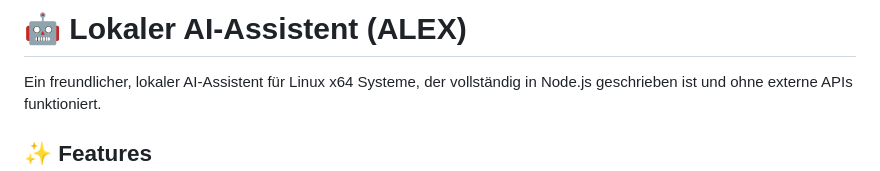
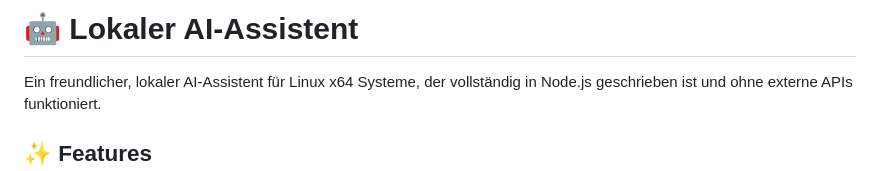
Before and after one commit to RonnyPianist/raspberrypi-ai, a Markdown page: README.md, the part around the change. Drawn GitHub-style.

```diff
--- a/README.md
+++ b/README.md
@@ -1,4 +1,4 @@
-# 🤖 Lokaler AI-Assistent (ALEX)
+# 🤖 Lokaler AI-Assistent
 
 Ein freundlicher, lokaler AI-Assistent für Linux x64 Systeme, der vollständig in Node.js geschrieben ist und ohne externe APIs funktioniert.
 
```
